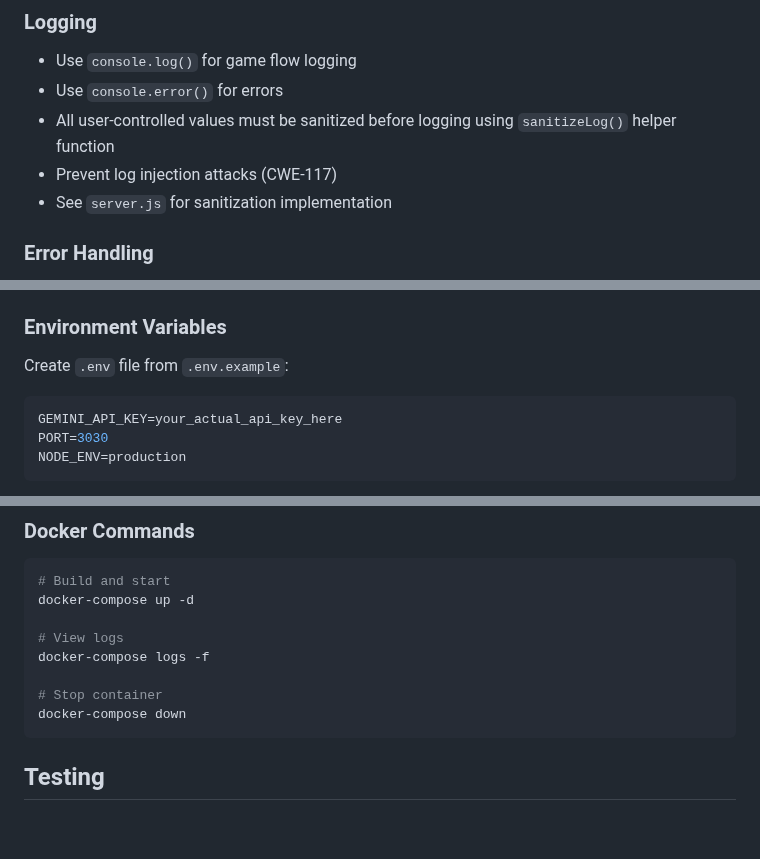
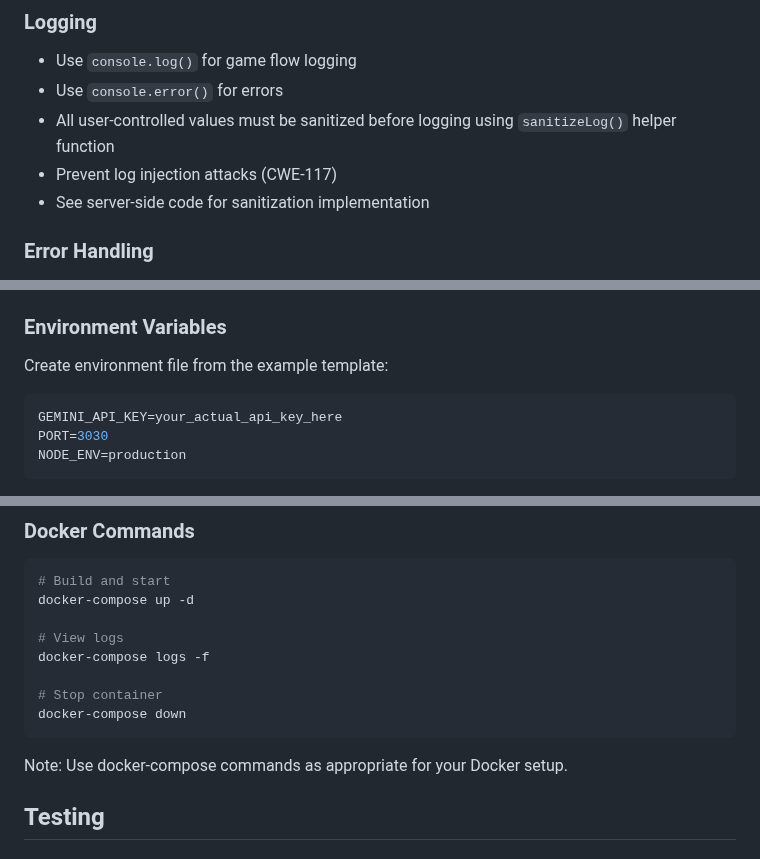
Before and after one commit to rikardronnkvist/vcvq, a Markdown page: prompts/development-guidelines.md, 3 parts joined by grey strips. GitHub-like rendering; blank space fills up the shorter version.

Commit message:
Remove all specific filename references from AI prompt instructions

````diff
--- a/prompts/development-guidelines.md
+++ b/prompts/development-guidelines.md
@@ -63,7 +63,7 @@
 - Use `console.error()` for errors
 - All user-controlled values must be sanitized before logging using `sanitizeLog()` helper function
 - Prevent log injection attacks (CWE-117)
-- See `server.js` for sanitization implementation
+- See server-side code for sanitization implementation
 
 ### Error Handling
 - Environment-aware error messages
@@ -93,7 +93,7 @@
 - Security options: `no-new-privileges` flag
 
 ### Environment Variables
-Create `.env` file from `.env.example`:
+Create environment file from the example template:
 ```env
 GEMINI_API_KEY=your_actual_api_key_here
 PORT=3030
@@ -111,6 +111,8 @@ docker-compose logs -f
 # Stop container
 docker-compose down
 ```
+
+Note: Use docker-compose commands as appropriate for your Docker setup.
 
 ## Testing
 
````
Also changed, not shown: prompts/feature-specifications.md (+1 -1 lines), prompts/security-requirements.md (+16 -16 lines).
